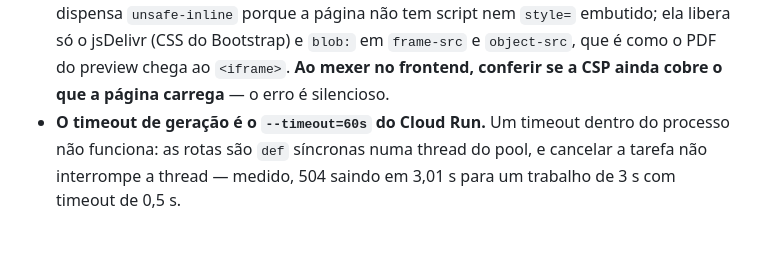
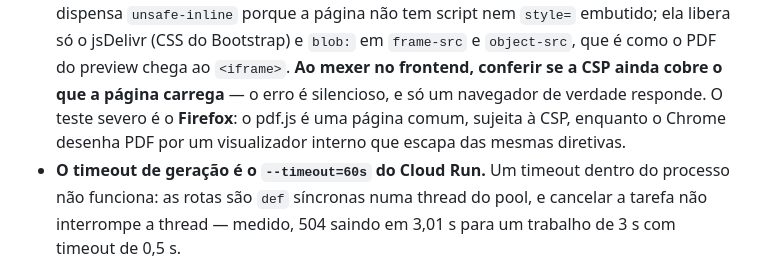
Before and after one commit to aureliobarbosa/bingo, a Markdown page: CLAUDE.md, the part around the change. GitHub-like rendering; blank space fills up the shorter version.

```diff
--- a/CLAUDE.md
+++ b/CLAUDE.md
@@ -126,7 +126,9 @@ isso, ao recarregar a página, o logo volta a ser o padrão.
   embutido; ela libera só o jsDelivr (CSS do Bootstrap) e `blob:` em `frame-src`
   e `object-src`, que é como o PDF do preview chega ao `<iframe>`. **Ao mexer no
   frontend, conferir se a CSP ainda cobre o que a página carrega** — o erro é
-  silencioso.
+  silencioso, e só um navegador de verdade responde. O teste severo é o
+  **Firefox**: o pdf.js é uma página comum, sujeita à CSP, enquanto o Chrome
+  desenha PDF por um visualizador interno que escapa das mesmas diretivas.
 - **O timeout de geração é o `--timeout=60s` do Cloud Run.** Um timeout dentro
   do processo não funciona: as rotas são `def` síncronas numa thread do pool, e
   cancelar a tarefa não interrompe a thread — medido, 504 saindo em 3,01 s para
```
Also changed, not shown: docs/DECISOES.md (+28 -0 lines), docs/PLANO.md (+3 -5 lines).
